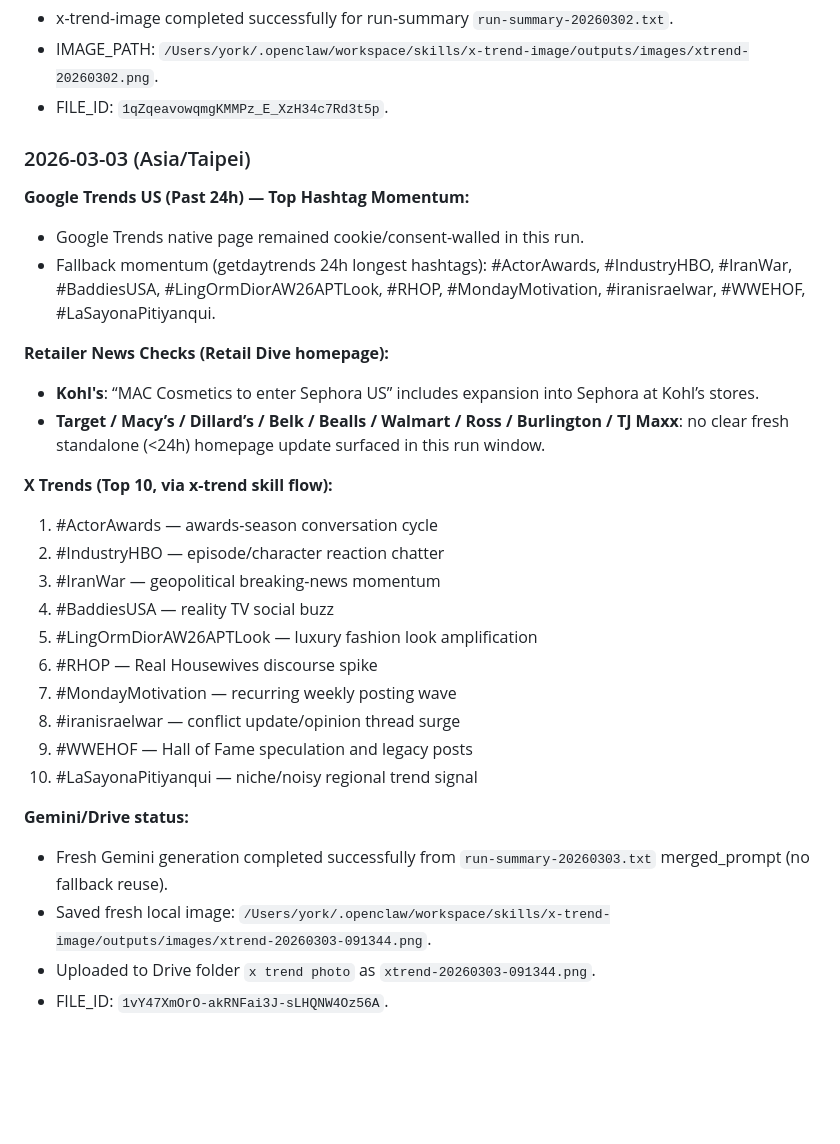
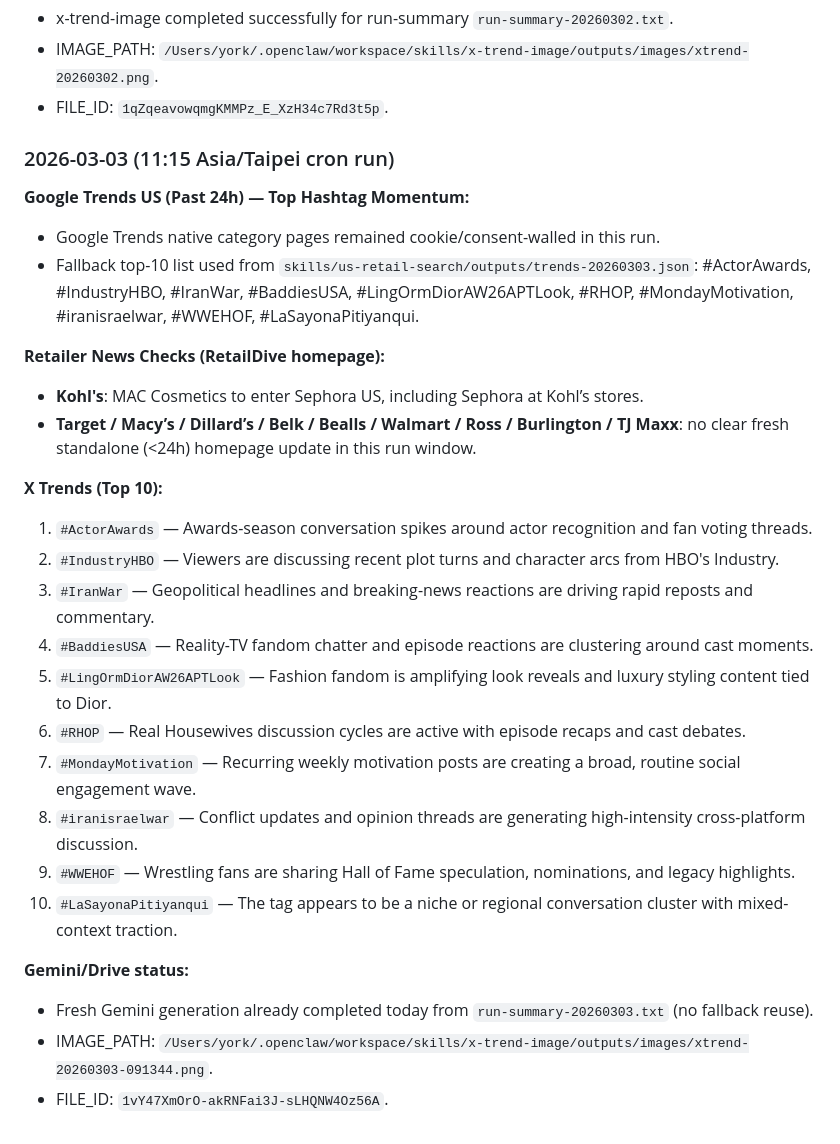
Before and after one commit to yorknty-natalie/joseph-dashboard, a Markdown page: RETAIL_HISTORY.md, the part around the change. Drawn GitHub-style; blank space fills up the shorter version.

```diff
--- a/RETAIL_HISTORY.md
+++ b/RETAIL_HISTORY.md
@@ -1089,30 +1089,28 @@
 - IMAGE_PATH: `/Users/york/.openclaw/workspace/skills/x-trend-image/outputs/images/xtrend-20260302.png`.
 - FILE_ID: `1qZqeavowqmgKMMPz_E_XzH34c7Rd3t5p`.
 
+### 2026-03-03 (11:15 Asia/Taipei cron run)
+**Google Trends US (Past 24h) — Top Hashtag Momentum:**
+- Google Trends native category pages remained cookie/consent-walled in this run.
+- Fallback top-10 list used from `skills/us-retail-search/outputs/trends-20260303.json`: #ActorAwards, #IndustryHBO, #IranWar, #BaddiesUSA, #LingOrmDiorAW26APTLook, #RHOP, #MondayMotivation, #iranisraelwar, #WWEHOF, #LaSayonaPitiyanqui.
 
-### 2026-03-03 (Asia/Taipei)
-**Google Trends US (Past 24h) — Top Hashtag Momentum:**
-- Google Trends native page remained cookie/consent-walled in this run.
-- Fallback momentum (getdaytrends 24h longest hashtags): #ActorAwards, #IndustryHBO, #IranWar, #BaddiesUSA, #LingOrmDiorAW26APTLook, #RHOP, #MondayMotivation, #iranisraelwar, #WWEHOF, #LaSayonaPitiyanqui.
+**Retailer News Checks (RetailDive homepage):**
+- **Kohl's**: MAC Cosmetics to enter Sephora US, including Sephora at Kohl’s stores.
+- **Target / Macy’s / Dillard’s / Belk / Bealls / Walmart / Ross / Burlington / TJ Maxx**: no clear fresh standalone (<24h) homepage update in this run window.
 
-**Retailer News Checks (Retail Dive homepage):**
-- **Kohl's**: “MAC Cosmetics to enter Sephora US” includes expansion into Sephora at Kohl’s stores.
-- **Target / Macy’s / Dillard’s / Belk / Bealls / Walmart / Ross / Burlington / TJ Maxx**: no clear fresh standalone (<24h) homepage update surfaced in this run window.
-
-**X Trends (Top 10, via x-trend skill flow):**
-1. #ActorAwards — awards-season conversation cycle
-2. #IndustryHBO — episode/character reaction chatter
-3. #IranWar — geopolitical breaking-news momentum
-4. #BaddiesUSA — reality TV social buzz
-5. #LingOrmDiorAW26APTLook — luxury fashion look amplification
-6. #RHOP — Real Housewives discourse spike
-7. #MondayMotivation — recurring weekly posting wave
-8. #iranisraelwar — conflict update/opinion thread surge
-9. #WWEHOF — Hall of Fame speculation and legacy posts
-10. #LaSayonaPitiyanqui — niche/noisy regional trend signal
+**X Trends (Top 10):**
+1. `#ActorAwards` — Awards-season conversation spikes around actor recognition and fan voting threads.
+2. `#IndustryHBO` — Viewers are discussing recent plot turns and character arcs from HBO's Industry.
+3. `#IranWar` — Geopolitical headlines and breaking-news reactions are driving rapid reposts and commentary.
+4. `#BaddiesUSA` — Reality-TV fandom chatter and episode reactions are clustering around cast moments.
+5. `#LingOrmDiorAW26APTLook` — Fashion fandom is amplifying look reveals and luxury styling content tied to Dior.
+6. `#RHOP` — Real Housewives discussion cycles are active with episode recaps and cast debates.
+7. `#MondayMotivation` — Recurring weekly motivation posts are creating a broad, routine social engagement wave.
+8. `#iranisraelwar` — Conflict updates and opinion threads are generating high-intensity cross-platform discussion.
+9. `#WWEHOF` — Wrestling fans are sharing Hall of Fame speculation, nominations, and legacy highlights.
+10. `#LaSayonaPitiyanqui` — The tag appears to be a niche or regional conversation cluster with mixed-context traction.
 
 **Gemini/Drive status:**
-- Fresh Gemini generation completed successfully from `run-summary-20260303.txt` merged_prompt (no fallback reuse).
-- Saved fresh local image: `/Users/york/.openclaw/workspace/skills/x-trend-image/outputs/images/xtrend-20260303-091344.png`.
-- Uploaded to Drive folder `x trend photo` as `xtrend-20260303-091344.png`.
+- Fresh Gemini generation already completed today from `run-summary-20260303.txt` (no fallback reuse).
+- IMAGE_PATH: `/Users/york/.openclaw/workspace/skills/x-trend-image/outputs/images/xtrend-20260303-091344.png`.
 - FILE_ID: `1vY47XmOrO-akRNFai3J-sLHQNW4Oz56A`.
```
Also changed, not shown: DAILY_ROUTINE.md (+28 -18 lines).
